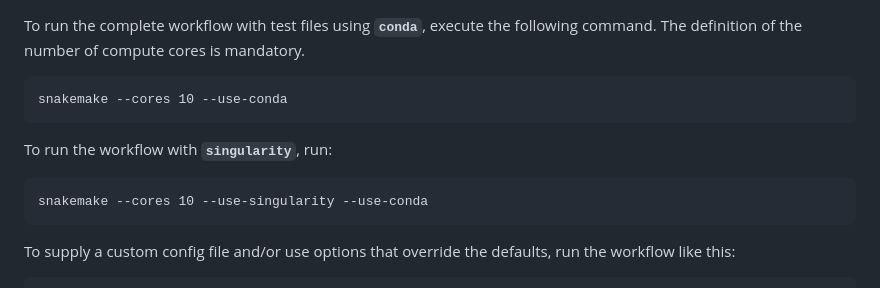
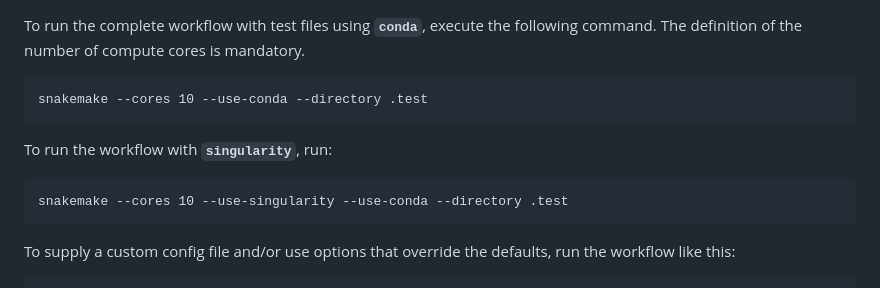
Before and after one commit to MPUSP/snakemake-crispr-guides, a Markdown page: config/README.md, the part around the change. Rendered like a GitHub page.

````diff
--- a/config/README.md
+++ b/config/README.md
@@ -33,13 +33,13 @@ snakemake --dry-run
 To run the complete workflow with test files using **`conda`**, execute the following command. The definition of the number of compute cores is mandatory.
 
 ```
-snakemake --cores 10 --use-conda
+snakemake --cores 10 --use-conda --directory .test
 ```
 
 To run the workflow with **`singularity`**, run:
 
 ```
-snakemake --cores 10 --use-singularity --use-conda
+snakemake --cores 10 --use-singularity --use-conda --directory .test
 ```
 
 To supply a custom config file and/or use options that override the defaults, run the workflow like this:
````
Also changed, not shown: README.md (+4 -30 lines).
